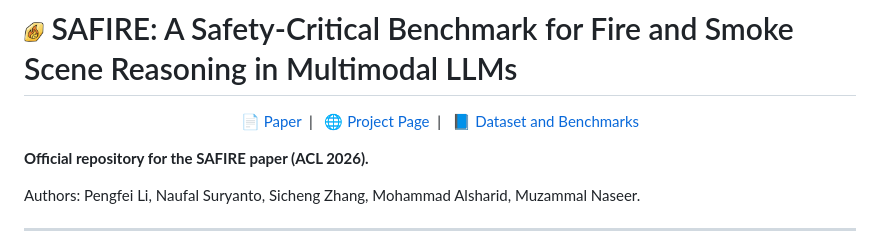
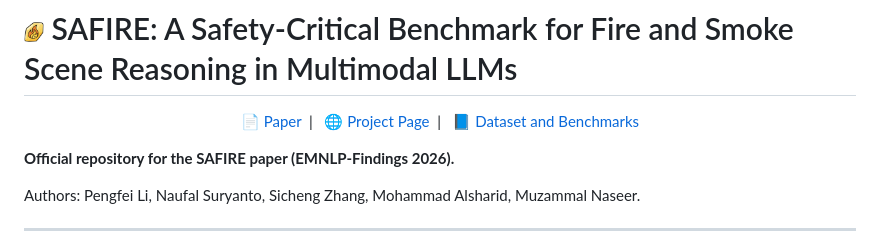
Before and after one commit to RISys-Lab/SAFIRE, a Markdown page: README.md, the part around the change. Drawn GitHub-style.

```diff
--- a/README.md
+++ b/README.md
@@ -7,7 +7,7 @@
 </p>
 
 
-**Official repository for the SAFIRE paper (ACL 2026).**
+**Official repository for the SAFIRE paper (EMNLP-Findings 2026).**
 
 Authors: Pengfei Li, Naufal Suryanto, Sicheng Zhang, Mohammad Alsharid, Muzammal Naseer.
 
```
